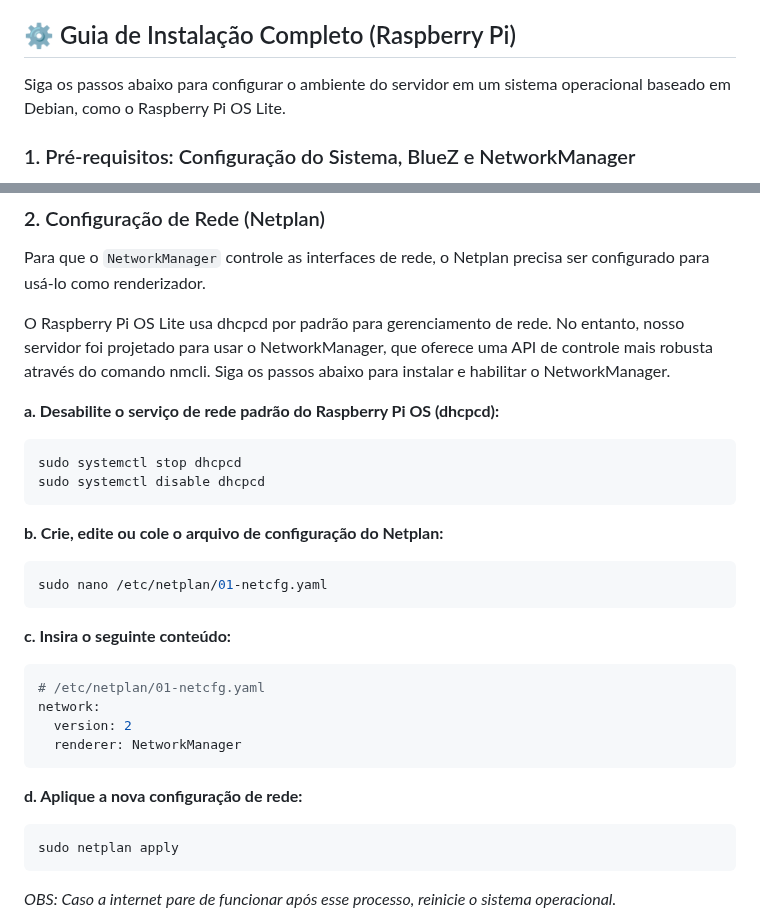
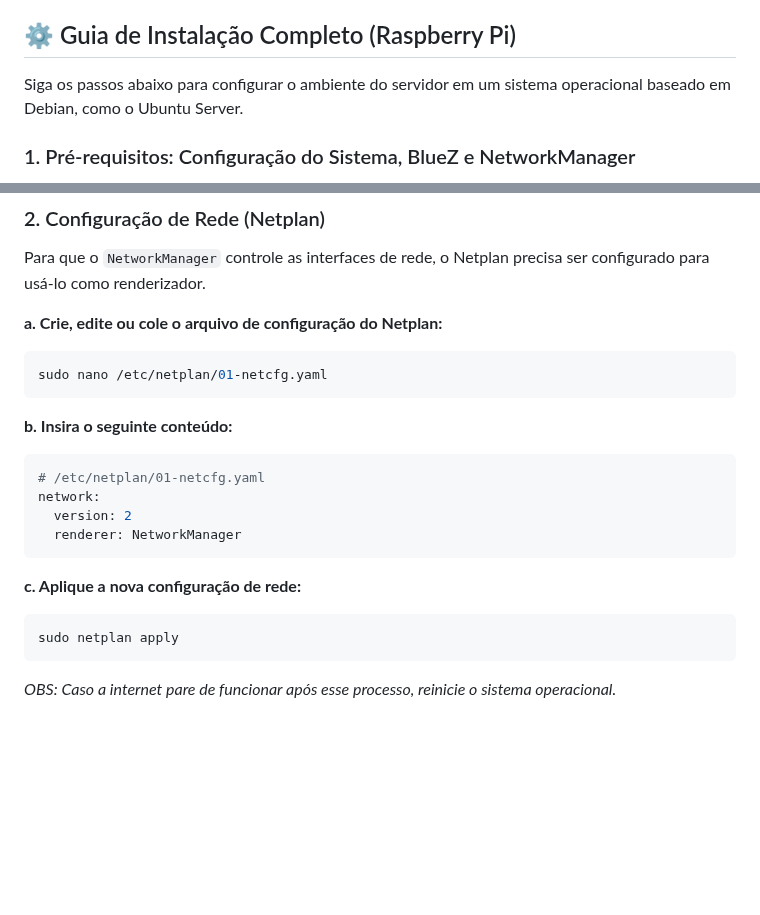
Before and after one commit to second-vision/Second-Vision, a Markdown page: README.md, 2 parts joined by grey strips. Drawn GitHub-style; blank space fills up the shorter version.

Commit message:
docs: update readme

````diff
--- a/README.md
+++ b/README.md
@@ -23,7 +23,7 @@ Este repositório contém o código-fonte do servidor GATT V0 (Versão Raspberry
 
 ## ⚙️ Guia de Instalação Completo (Raspberry Pi)
 
-Siga os passos abaixo para configurar o ambiente do servidor em um sistema operacional baseado em Debian, como o Raspberry Pi OS Lite.
+Siga os passos abaixo para configurar o ambiente do servidor em um sistema operacional baseado em Debian, como o Ubuntu Server.
 
 ### 1. Pré-requisitos: Configuração do Sistema, BlueZ e NetworkManager
 
@@ -78,20 +78,12 @@ sudo apt-get install -y \
 
 Para que o `NetworkManager` controle as interfaces de rede, o Netplan precisa ser configurado para usá-lo como renderizador.
 
-O Raspberry Pi OS Lite usa dhcpcd por padrão para gerenciamento de rede. No entanto, nosso servidor foi projetado para usar o NetworkManager, que oferece uma API de controle mais robusta através do comando nmcli. Siga os passos abaixo para instalar e habilitar o NetworkManager.
-
-**a. Desabilite o serviço de rede padrão do Raspberry Pi OS (dhcpcd):**
-```bash
-sudo systemctl stop dhcpcd
-sudo systemctl disable dhcpcd
-```
-
-**b. Crie, edite ou cole o arquivo de configuração do Netplan:**
+**a. Crie, edite ou cole o arquivo de configuração do Netplan:**
 ```bash
 sudo nano /etc/netplan/01-netcfg.yaml
 ```
 
-**c. Insira o seguinte conteúdo:**
+**b. Insira o seguinte conteúdo:**
 ```yaml
 # /etc/netplan/01-netcfg.yaml
 network:
@@ -99,7 +91,7 @@ network:
   renderer: NetworkManager
 ```
 
-**d. Aplique a nova configuração de rede:**
+**c. Aplique a nova configuração de rede:**
 ```bash
 sudo netplan apply
 ```
````
